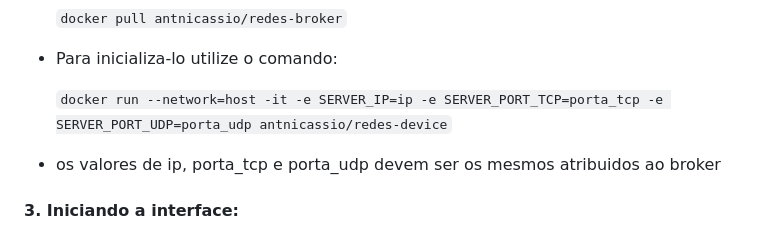
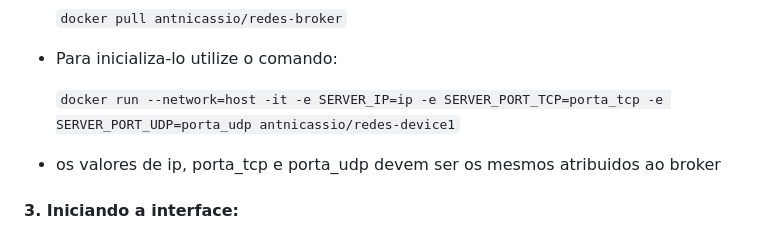
Before and after one commit to nicassiosantos/Problema-1-TEC502-Concorr-ncia-e-conectvidade, a Markdown page: README.md, the part around the change. GitHub-like rendering.

````diff
--- a/README.md
+++ b/README.md
@@ -117,7 +117,7 @@ Após isso, vá até as pastas espcificas e siga as instruções
 
 - Para inicializa-lo utilize o comando:
 
-  ```docker run --network=host -it -e SERVER_IP=ip -e SERVER_PORT_TCP=porta_tcp -e SERVER_PORT_UDP=porta_udp antnicassio/redes-device```
+  ```docker run --network=host -it -e SERVER_IP=ip -e SERVER_PORT_TCP=porta_tcp -e SERVER_PORT_UDP=porta_udp antnicassio/redes-device1```
 
 - os valores de ip, porta_tcp e porta_udp devem ser os mesmos atribuidos ao broker
 
````
